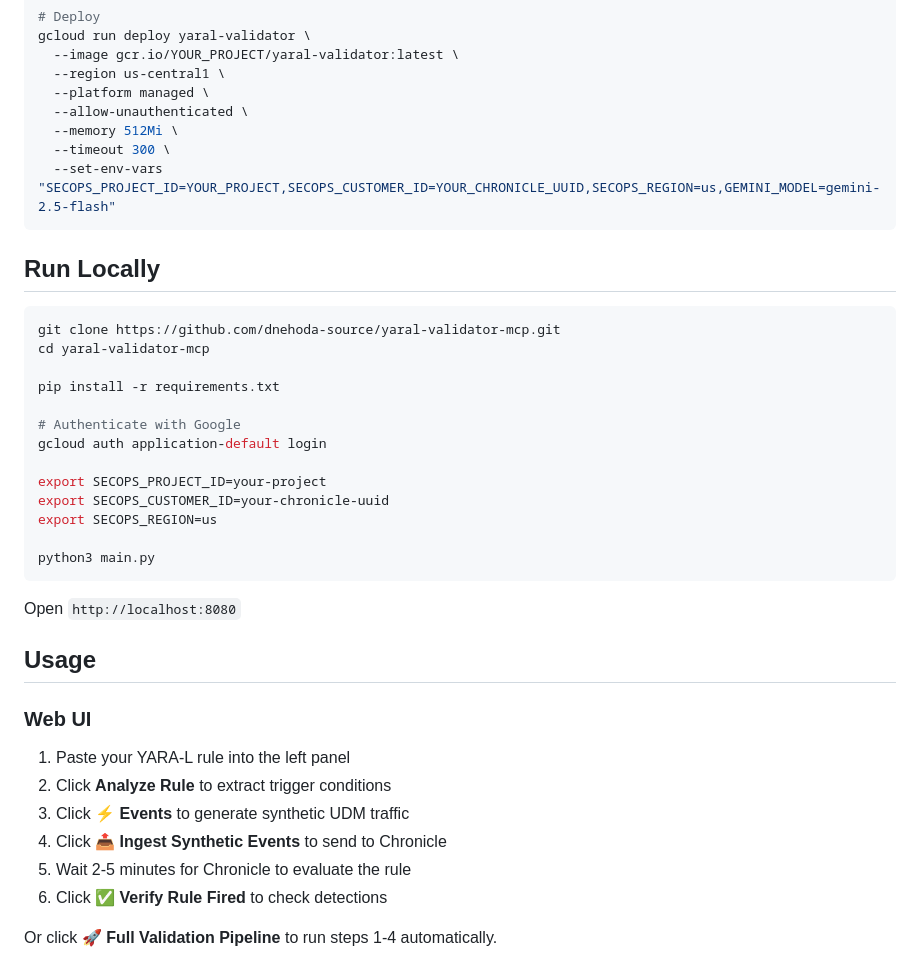
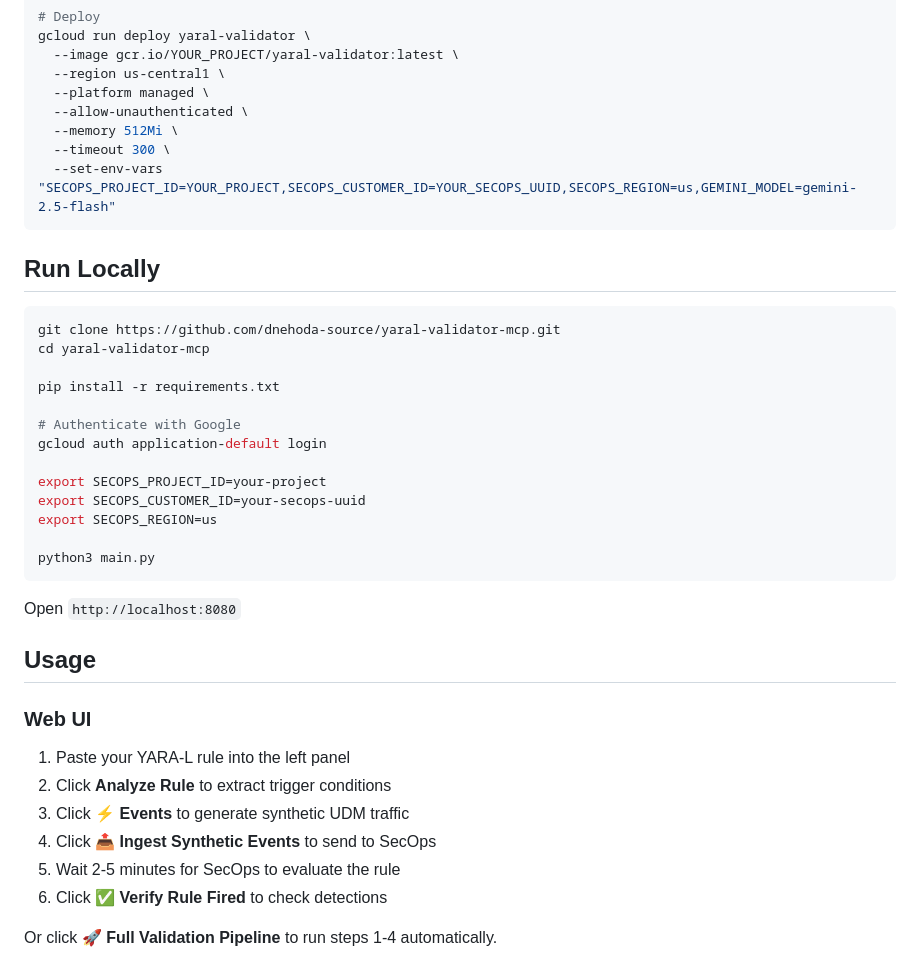
Before and after one commit to dnehoda-source/yaral-validator-mcp, a Markdown page: README.md, the part around one of its changes. GitHub-like rendering.

````diff
--- a/README.md
+++ b/README.md
@@ -66,7 +66,7 @@ gcloud run deploy yaral-validator \
   --allow-unauthenticated \
   --memory 512Mi \
   --timeout 300 \
-  --set-env-vars "SECOPS_PROJECT_ID=YOUR_PROJECT,SECOPS_CUSTOMER_ID=YOUR_CHRONICLE_UUID,SECOPS_REGION=us,GEMINI_MODEL=gemini-2.5-flash"
+  --set-env-vars "SECOPS_PROJECT_ID=YOUR_PROJECT,SECOPS_CUSTOMER_ID=YOUR_SECOPS_UUID,SECOPS_REGION=us,GEMINI_MODEL=gemini-2.5-flash"
 ```
 
 ## Run Locally
@@ -81,7 +81,7 @@ pip install -r requirements.txt
 gcloud auth application-default login
 
 export SECOPS_PROJECT_ID=your-project
-export SECOPS_CUSTOMER_ID=your-chronicle-uuid
+export SECOPS_CUSTOMER_ID=your-secops-uuid
 export SECOPS_REGION=us
 
 python3 main.py
@@ -96,8 +96,8 @@ Open `http://localhost:8080`
 1. Paste your YARA-L rule into the left panel
 2. Click **Analyze Rule** to extract trigger conditions
 3. Click **⚡ Events** to generate synthetic UDM traffic
-4. Click **📤 Ingest Synthetic Events** to send to Chronicle
-5. Wait 2-5 minutes for Chronicle to evaluate the rule
+4. Click **📤 Ingest Synthetic Events** to send to SecOps
+5. Wait 2-5 minutes for SecOps to evaluate the rule
 6. Click **✅ Verify Rule Fired** to check detections
 
 Or click **🚀 Full Validation Pipeline** to run steps 1-4 automatically.
````
Also changed, not shown: other parts of README.md (+14 -16 lines).
